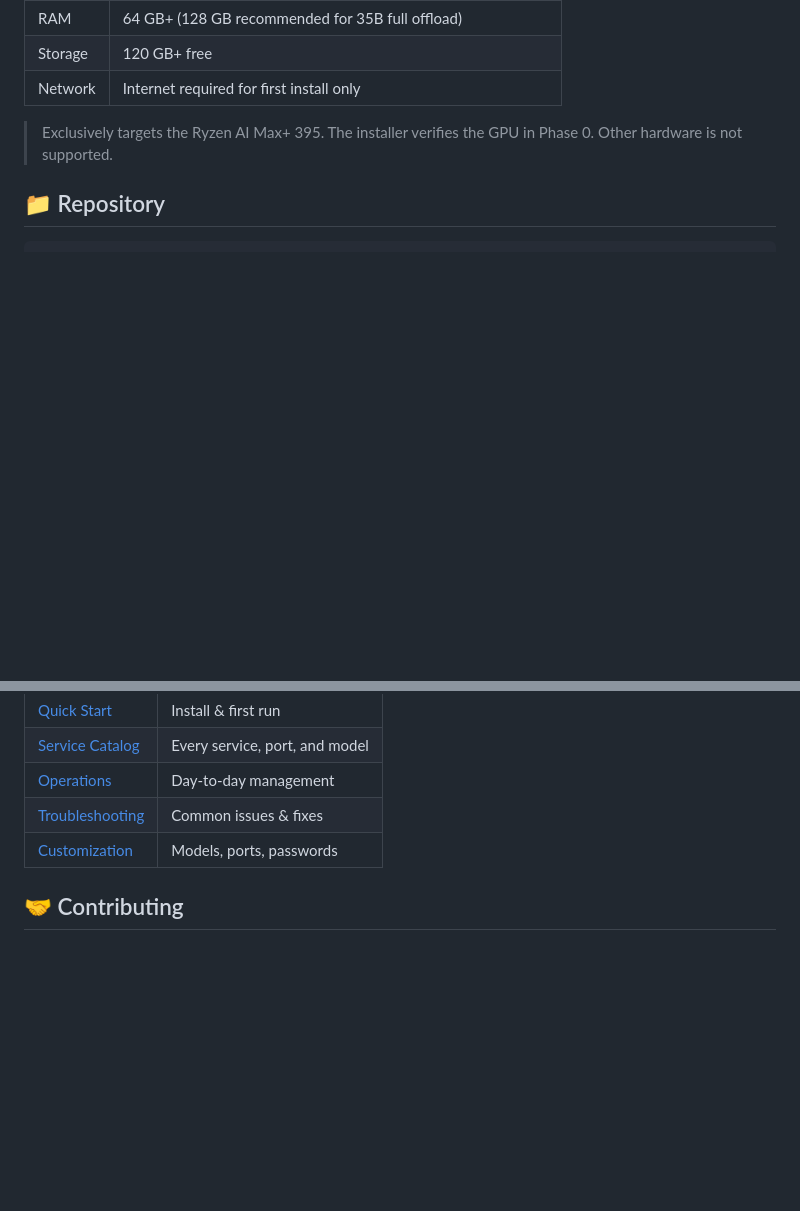
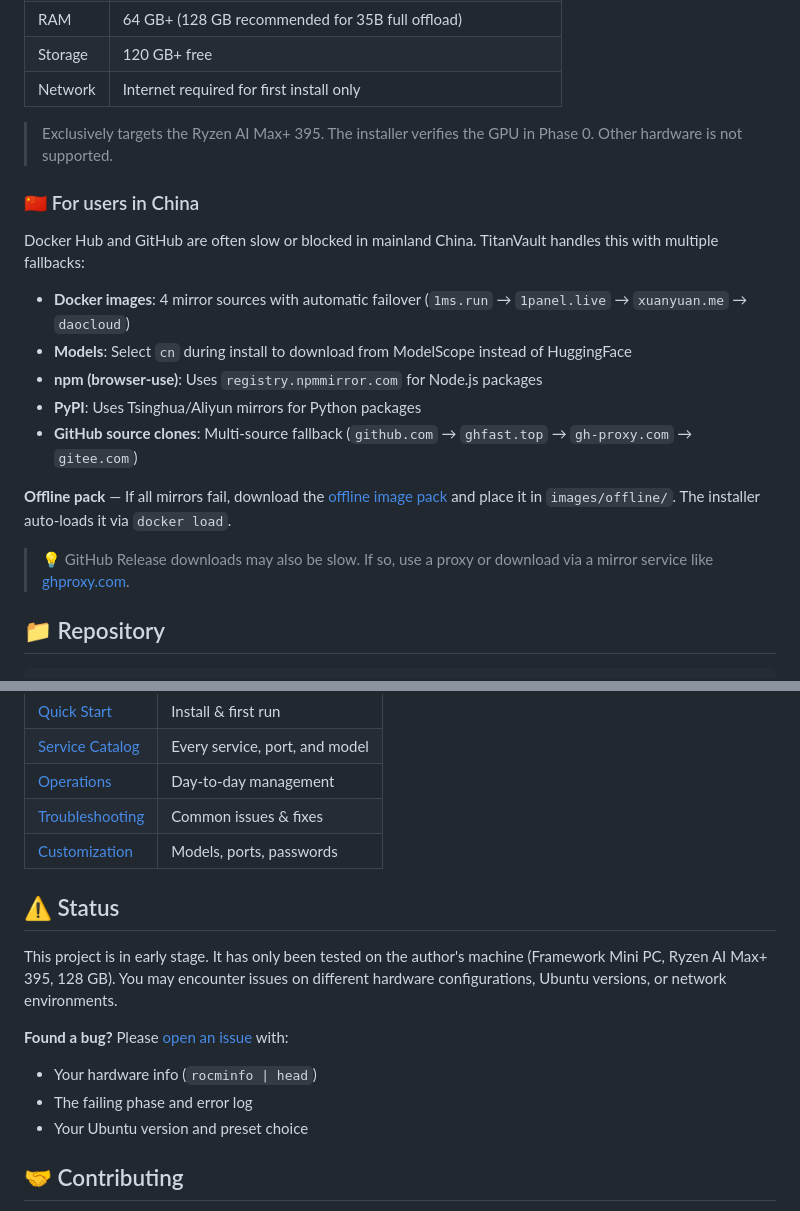
Before and after one commit to kaka86mm/TitanVault, a Markdown page: README.md, 2 parts joined by grey strips. Rendered like a GitHub page; blank space fills up the shorter version.

Commit message:
docs: add China user guide + early-stage disclaimer

````diff
--- a/README.md
+++ b/README.md
@@ -196,6 +196,20 @@ flowchart TD
 
 > Exclusively targets the Ryzen AI Max+ 395. The installer verifies the GPU in Phase 0. Other hardware is not supported.
 
+### 🇨🇳 For users in China
+
+Docker Hub and GitHub are often slow or blocked in mainland China. TitanVault handles this with multiple fallbacks:
+
+- **Docker images**: 4 mirror sources with automatic failover (`1ms.run` → `1panel.live` → `xuanyuan.me` → `daocloud`)
+- **Models**: Select `cn` during install to download from ModelScope instead of HuggingFace
+- **npm (browser-use)**: Uses `registry.npmmirror.com` for Node.js packages
+- **PyPI**: Uses Tsinghua/Aliyun mirrors for Python packages
+- **GitHub source clones**: Multi-source fallback (`github.com` → `ghfast.top` → `gh-proxy.com` → `gitee.com`)
+
+**Offline pack** — If all mirrors fail, download the [offline image pack](https://github.com/kaka86mm/TitanVault/releases/tag/v0.2.0) and place it in `images/offline/`. The installer auto-loads it via `docker load`.
+
+> 💡 GitHub Release downloads may also be slow. If so, use a proxy or download via a mirror service like [ghproxy.com](https://ghproxy.com).
+
 ## 📁 Repository
 
 ```
@@ -223,6 +237,15 @@ TitanVault/
 | [Troubleshooting](docs/troubleshooting.md) | Common issues & fixes |
 | [Customization](docs/customize.md) | Models, ports, passwords |
 
+## ⚠️ Status
+
+This project is in early stage. It has only been tested on the author's machine (Framework Mini PC, Ryzen AI Max+ 395, 128 GB). You may encounter issues on different hardware configurations, Ubuntu versions, or network environments.
+
+**Found a bug?** Please [open an issue](https://github.com/kaka86mm/TitanVault/issues) with:
+- Your hardware info (`rocminfo | head`)
+- The failing phase and error log
+- Your Ubuntu version and preset choice
+
 ## 🤝 Contributing
 
 See [CONTRIBUTING.md](CONTRIBUTING.md). This project targets **only** the Ryzen AI Max+ 395 — PRs for other GPUs can't be tested and won't be accepted.
````
